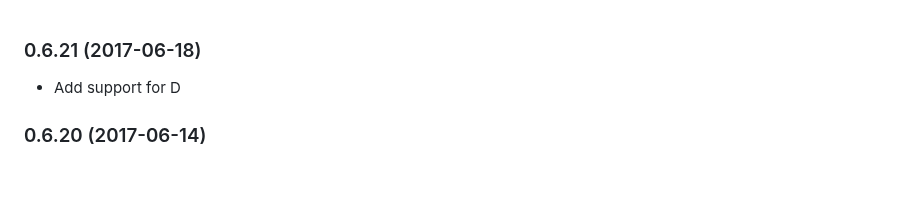
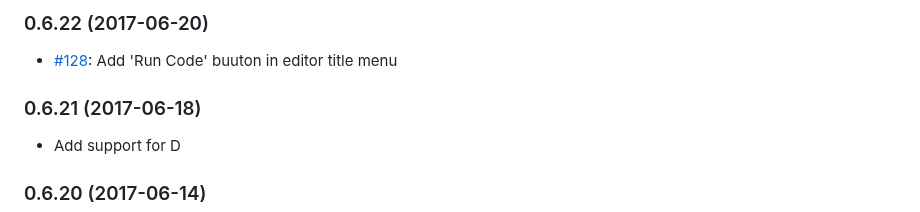
Before and after one commit to formulahendry/vscode-code-runner, a Markdown page: CHANGELOG.md, the part around the change. Drawn GitHub-style; blank space fills up the shorter version.

```diff
--- a/CHANGELOG.md
+++ b/CHANGELOG.md
@@ -1,3 +1,6 @@
+### 0.6.22 (2017-06-20)
+* [#128](https://github.com/formulahendry/vscode-code-runner/issues/128): Add 'Run Code' buuton in editor title menu
+
 ### 0.6.21 (2017-06-18)
 * Add support for D
 
```
Also changed, not shown: README.md (+1 -1 lines), images/run.png (added), 1 other file.
